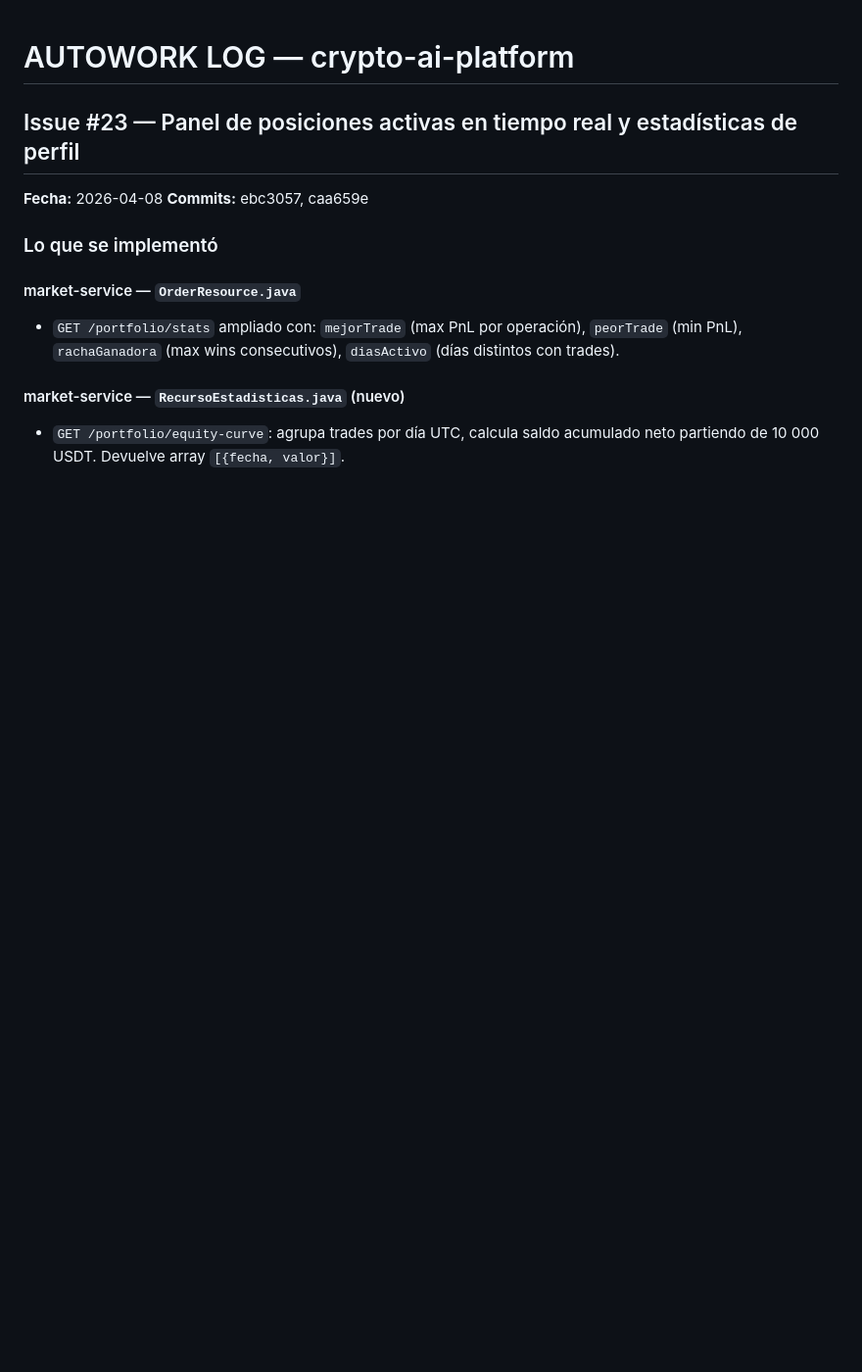
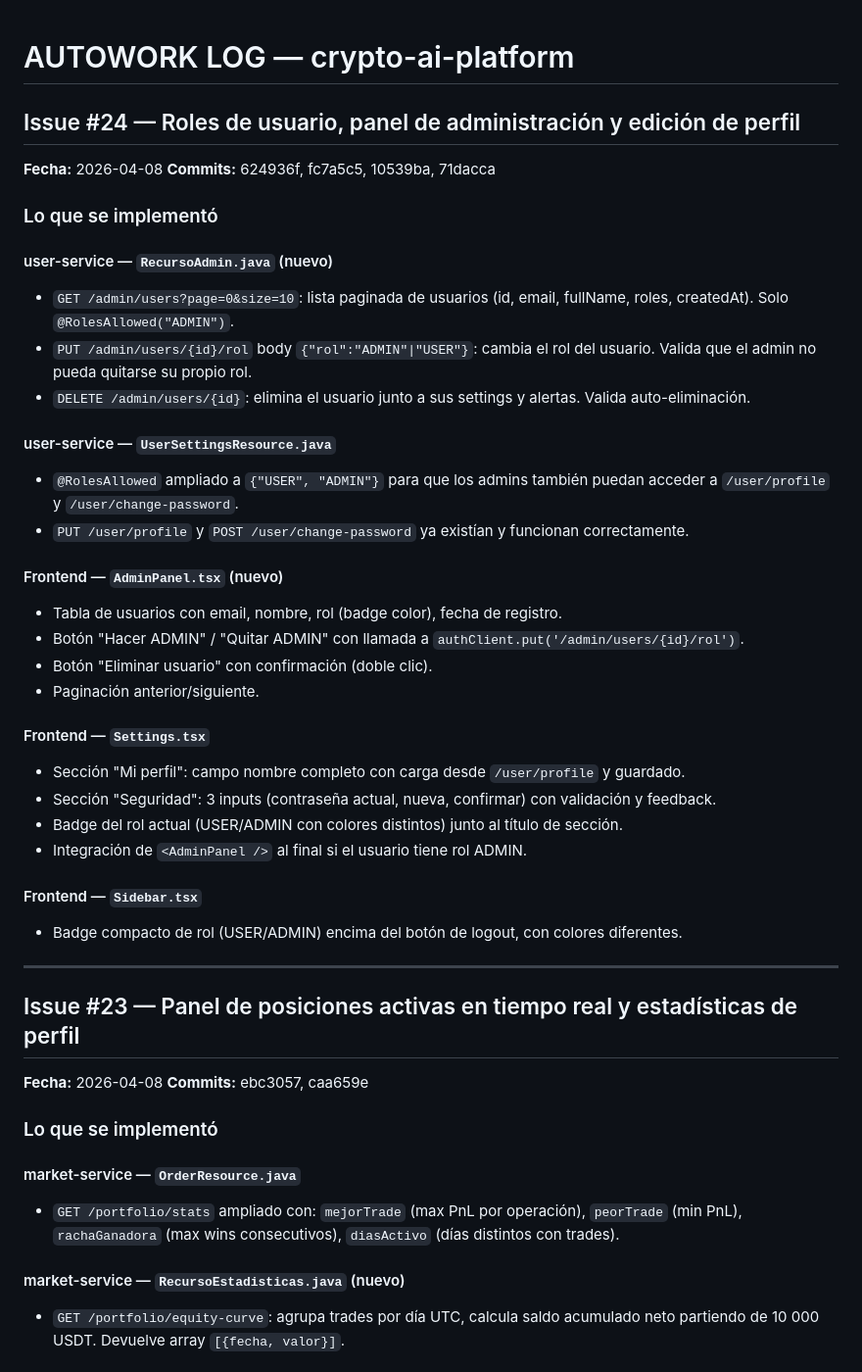
Before and after one commit to BARBOSAOJ/cryptoai-platform, a Markdown page: AUTOWORK_LOG.md, the part around the change. Shown at 98% size. Rendered like a GitHub page; blank space fills up the shorter version.

Commit message:
docs: actualizar AUTOWORK_LOG con issue #24
Co-Authored-By: Claude Sonnet 4.6 <noreply@anthropic.com>

```diff
--- a/AUTOWORK_LOG.md
+++ b/AUTOWORK_LOG.md
@@ -1,4 +1,36 @@
 # AUTOWORK LOG — crypto-ai-platform
+
+## Issue #24 — Roles de usuario, panel de administración y edición de perfil
+**Fecha:** 2026-04-08
+**Commits:** 624936f, fc7a5c5, 10539ba, 71dacca
+
+### Lo que se implementó
+
+#### user-service — `RecursoAdmin.java` (nuevo)
+- `GET /admin/users?page=0&size=10`: lista paginada de usuarios (id, email, fullName, roles, createdAt). Solo `@RolesAllowed("ADMIN")`.
+- `PUT /admin/users/{id}/rol` body `{"rol":"ADMIN"|"USER"}`: cambia el rol del usuario. Valida que el admin no pueda quitarse su propio rol.
+- `DELETE /admin/users/{id}`: elimina el usuario junto a sus settings y alertas. Valida auto-eliminación.
+
+#### user-service — `UserSettingsResource.java`
+- `@RolesAllowed` ampliado a `{"USER", "ADMIN"}` para que los admins también puedan acceder a `/user/profile` y `/user/change-password`.
+- `PUT /user/profile` y `POST /user/change-password` ya existían y funcionan correctamente.
+
+#### Frontend — `AdminPanel.tsx` (nuevo)
+- Tabla de usuarios con email, nombre, rol (badge color), fecha de registro.
+- Botón "Hacer ADMIN" / "Quitar ADMIN" con llamada a `authClient.put('/admin/users/{id}/rol')`.
+- Botón "Eliminar usuario" con confirmación (doble clic).
+- Paginación anterior/siguiente.
+
+#### Frontend — `Settings.tsx`
+- Sección "Mi perfil": campo nombre completo con carga desde `/user/profile` y guardado.
+- Sección "Seguridad": 3 inputs (contraseña actual, nueva, confirmar) con validación y feedback.
+- Badge del rol actual (USER/ADMIN con colores distintos) junto al título de sección.
+- Integración de `<AdminPanel />` al final si el usuario tiene rol ADMIN.
+
+#### Frontend — `Sidebar.tsx`
+- Badge compacto de rol (USER/ADMIN) encima del botón de logout, con colores diferentes.
+
+---
 
 ## Issue #23 — Panel de posiciones activas en tiempo real y estadísticas de perfil
 **Fecha:** 2026-04-08
```
